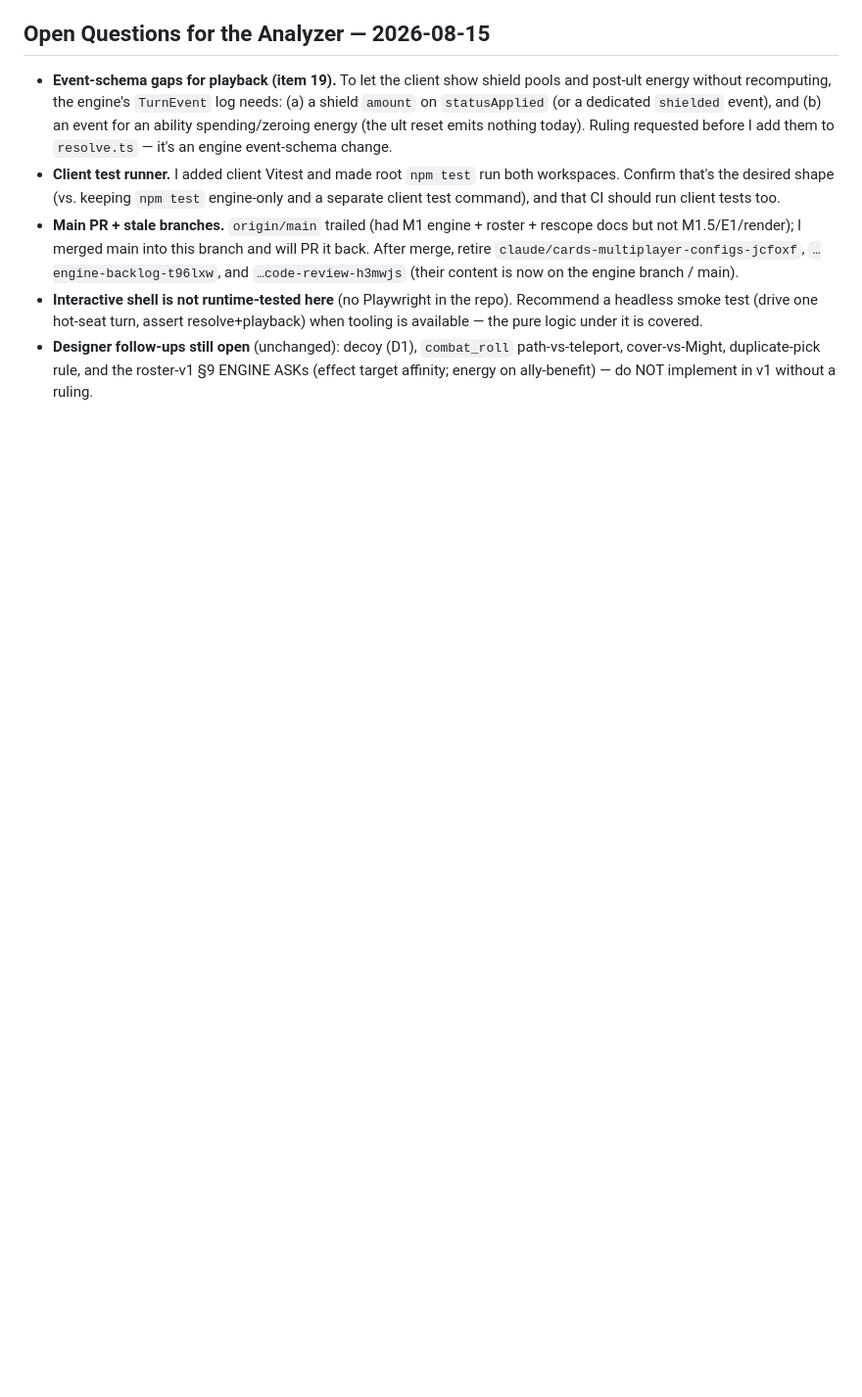
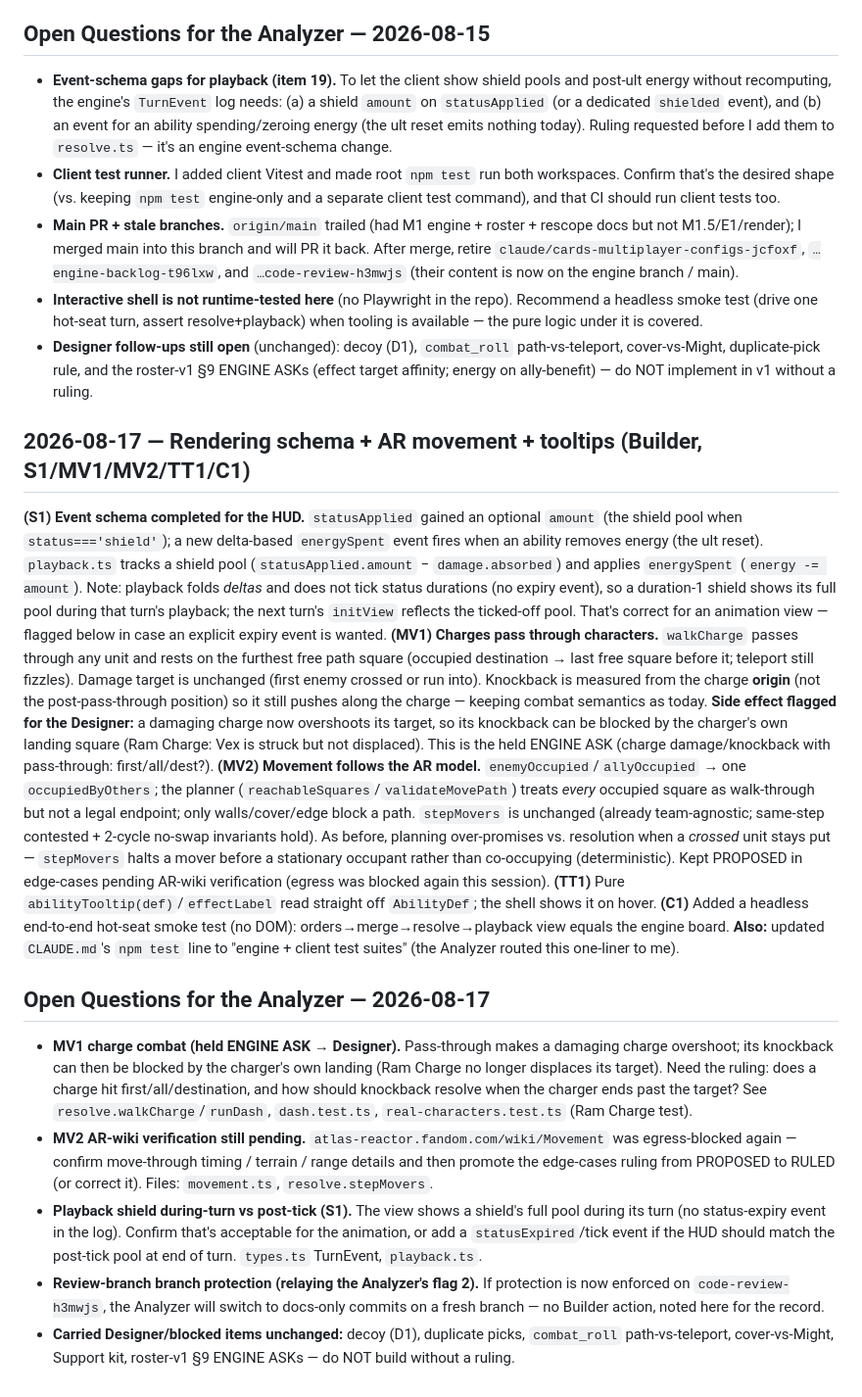
Before and after one commit to jouyang01/CARDS, a Markdown page: docs/DECISIONS.md, the part around the change. Shown at 98% size. GitHub-like rendering; blank space fills up the shorter version.

Commit message:
docs: log S1/MV1/MV2/TT1/C1 rulings + Open Questions; fix CLAUDE.md npm test line
Records the event-schema completion, the charge/movement AR-model changes
(with the held charge-combat ENGINE ASK and the pending AR-wiki verify),
the tooltip/smoke additions, and the constitution one-liner the Analyzer
routed here. Appends the dated Open Questions block.

```diff
--- a/docs/DECISIONS.md
+++ b/docs/DECISIONS.md
@@ -330,3 +330,56 @@ touched this session.
 - **Designer follow-ups still open** (unchanged): decoy (D1), `combat_roll`
   path-vs-teleport, cover-vs-Might, duplicate-pick rule, and the roster-v1 §9 ENGINE ASKs
   (effect target affinity; energy on ally-benefit) — do NOT implement in v1 without a ruling.
+
+## 2026-08-17 — Rendering schema + AR movement + tooltips (Builder, S1/MV1/MV2/TT1/C1)
+
+**(S1) Event schema completed for the HUD.** `statusApplied` gained an optional `amount`
+(the shield pool when `status==='shield'`); a new delta-based `energySpent` event fires
+when an ability removes energy (the ult reset). `playback.ts` tracks a shield pool
+(`statusApplied.amount` − `damage.absorbed`) and applies `energySpent` (`energy -= amount`).
+Note: playback folds *deltas* and does not tick status durations (no expiry event), so a
+duration-1 shield shows its full pool during that turn's playback; the next turn's
+`initView` reflects the ticked-off pool. That's correct for an animation view — flagged
+below in case an explicit expiry event is wanted.
+**(MV1) Charges pass through characters.** `walkCharge` passes through any unit and rests
+on the furthest free path square (occupied destination → last free square before it;
+teleport still fizzles). Damage target is unchanged (first enemy crossed or run into).
+Knockback is measured from the charge **origin** (not the post-pass-through position) so it
+still pushes along the charge — keeping combat semantics as today. **Side effect flagged
+for the Designer:** a damaging charge now overshoots its target, so its knockback can be
+blocked by the charger's own landing square (Ram Charge: Vex is struck but not displaced).
+This is the held ENGINE ASK (charge damage/knockback with pass-through: first/all/dest?).
+**(MV2) Movement follows the AR model.** `enemyOccupied`/`allyOccupied` → one
+`occupiedByOthers`; the planner (`reachableSquares`/`validateMovePath`) treats *every*
+occupied square as walk-through but not a legal endpoint; only walls/cover/edge block a
+path. `stepMovers` is unchanged (already team-agnostic; same-step contested + 2-cycle
+no-swap invariants hold). As before, planning over-promises vs. resolution when a *crossed*
+unit stays put — `stepMovers` halts a mover before a stationary occupant rather than
+co-occupying (deterministic). Kept PROPOSED in edge-cases pending AR-wiki verification
+(egress was blocked again this session).
+**(TT1)** Pure `abilityTooltip(def)`/`effectLabel` read straight off `AbilityDef`; the
+shell shows it on hover. **(C1)** Added a headless end-to-end hot-seat smoke test (no DOM):
+orders→merge→resolve→playback view equals the engine board. **Also:** updated `CLAUDE.md`'s
+`npm test` line to "engine + client test suites" (the Analyzer routed this one-liner to me).
+
+## Open Questions for the Analyzer — 2026-08-17
+
+- **MV1 charge combat (held ENGINE ASK → Designer).** Pass-through makes a damaging charge
+  overshoot; its knockback can then be blocked by the charger's own landing (Ram Charge no
+  longer displaces its target). Need the ruling: does a charge hit first/all/destination,
+  and how should knockback resolve when the charger ends past the target? See
+  `resolve.walkCharge`/`runDash`, `dash.test.ts`, `real-characters.test.ts` (Ram Charge test).
+- **MV2 AR-wiki verification still pending.** `atlas-reactor.fandom.com/wiki/Movement` was
+  egress-blocked again — confirm move-through timing / terrain / range details and then
+  promote the edge-cases ruling from PROPOSED to RULED (or correct it). Files: `movement.ts`,
+  `resolve.stepMovers`.
+- **Playback shield during-turn vs post-tick (S1).** The view shows a shield's full pool
+  during its turn (no status-expiry event in the log). Confirm that's acceptable for the
+  animation, or add a `statusExpired`/tick event if the HUD should match the post-tick pool
+  at end of turn. `types.ts` TurnEvent, `playback.ts`.
+- **Review-branch branch protection (relaying the Analyzer's flag 2).** If protection is now
+  enforced on `code-review-h3mwjs`, the Analyzer will switch to docs-only commits on a fresh
+  branch — no Builder action, noted here for the record.
+- **Carried Designer/blocked items unchanged:** decoy (D1), duplicate picks, `combat_roll`
+  path-vs-teleport, cover-vs-Might, Support kit, roster-v1 §9 ENGINE ASKs — do NOT build
+  without a ruling.
```
Also changed, not shown: CLAUDE.md (+1 -1 lines).
